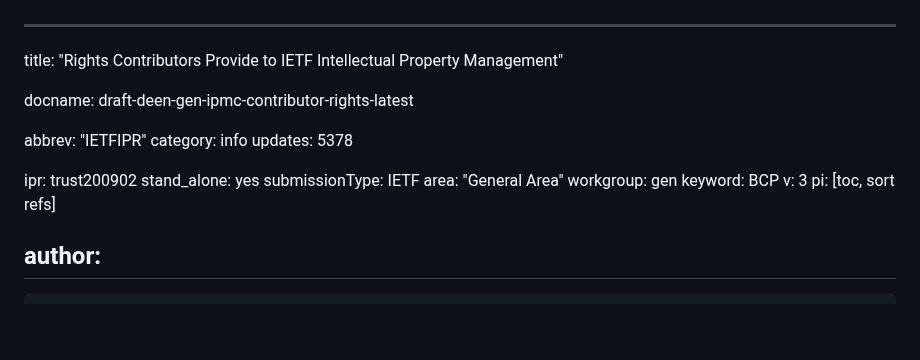
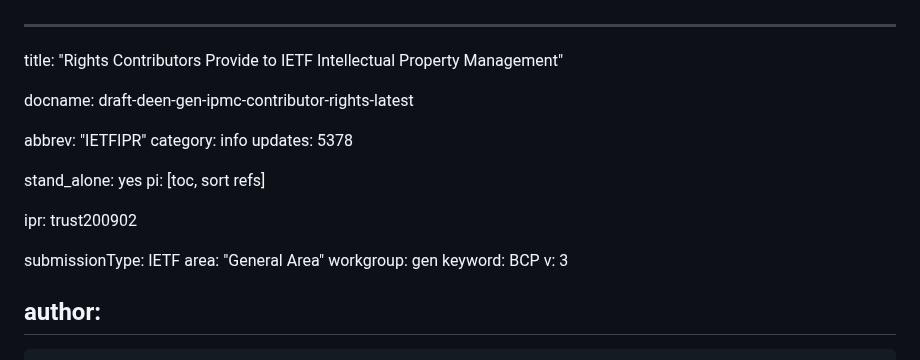
Before and after one commit to gitnnelg/ietf-contribution-rights, a Markdown page: draft-deen-gen-ipmc-contributor-rights.md, the part around one of its changes. Drawn GitHub-style; blank space fills up the shorter version.

```diff
--- a/draft-deen-gen-ipmc-contributor-rights.md
+++ b/draft-deen-gen-ipmc-contributor-rights.md
@@ -7,14 +7,16 @@ abbrev: "IETFIPR"
 category: info
 updates: 5378
 
+stand_alone: yes
+pi: [toc, sort refs]
+
 ipr: trust200902
-stand_alone: yes
+
 submissionType: IETF
 area: "General Area"
 workgroup: gen
 keyword: BCP
 v: 3
-pi: [toc, sort refs]
 
 
 author:
```
Also changed, not shown: other parts of draft-deen-gen-ipmc-contributor-rights.md (+2 -2 lines).
